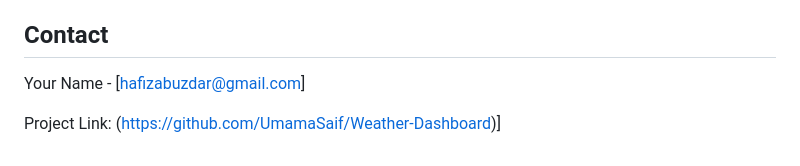
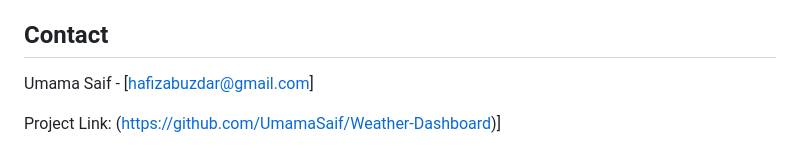
Before and after one commit to UmamaSaif/Weather-Dashboard, a Markdown page: README.md, the part around the change. Rendered like a GitHub page.

```diff
--- a/README.md
+++ b/README.md
@@ -92,6 +92,6 @@ Contributions to improve the app are welcome. Please follow these steps:
 
 ## Contact
 
-Your Name - [hafizabuzdar@gmail.com]
+Umama Saif - [hafizabuzdar@gmail.com]
 
 Project Link: ([https://github.com/UmamaSaif/Weather-Dashboard)](https://github.com/UmamaSaif/Weather-Dashboard)]
```
